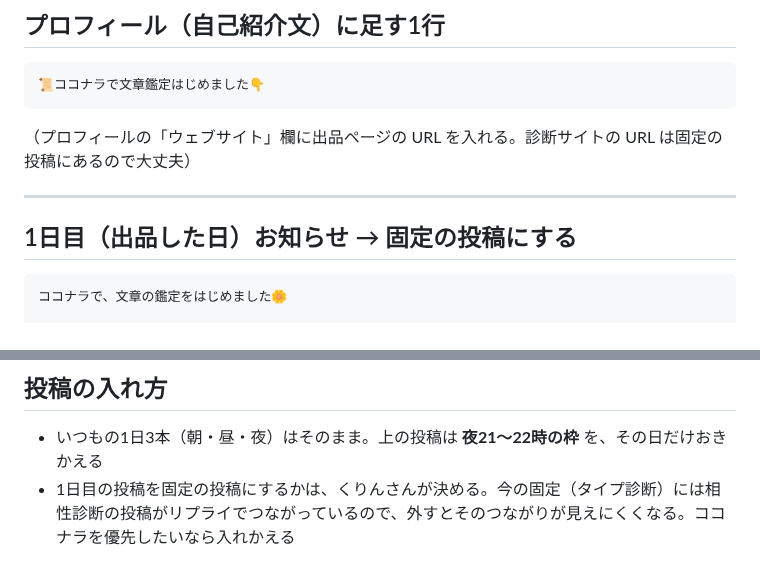
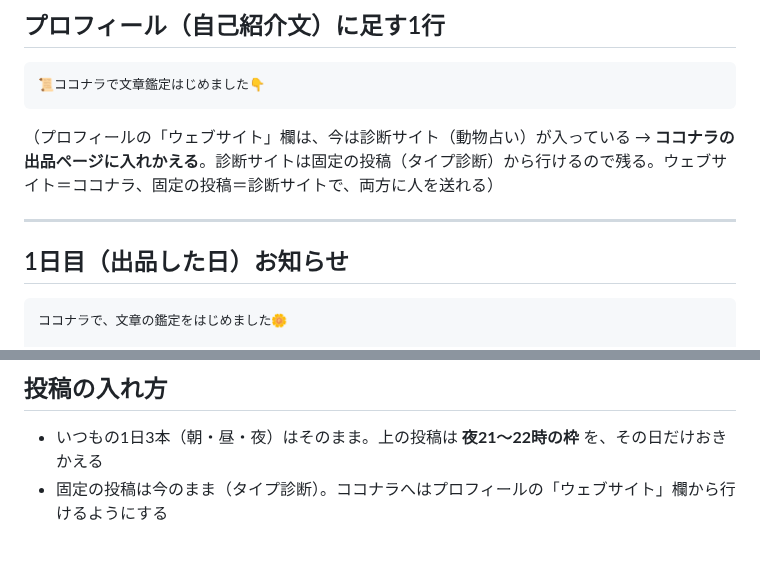
Before and after one commit to chi330-lab/love-animal-shindan, a Markdown page: kurin/x-posts-coconala-launch.md, 2 parts joined by grey strips. Drawn GitHub-style.

Commit message:
Plan: swap kurin X website link to Coconala, keep diagnosis in pinned post
Co-Authored-By: Claude Opus 5.5 <noreply@anthropic.com>
Claude-Session: https://claude.ai/code/session_01LHZpZhVnSr9ThKgmUe1HjH

````diff
--- a/kurin/x-posts-coconala-launch.md
+++ b/kurin/x-posts-coconala-launch.md
@@ -11,11 +11,11 @@
 ```
 📜ココナラで文章鑑定はじめました👇
 ```
-（プロフィールの「ウェブサイト」欄に出品ページの URL を入れる。診断サイトの URL は固定の投稿にあるので大丈夫）
+（プロフィールの「ウェブサイト」欄は、今は診断サイト（動物占い）が入っている → **ココナラの出品ページに入れかえる**。診断サイトは固定の投稿（タイプ診断）から行けるので残る。ウェブサイト＝ココナラ、固定の投稿＝診断サイトで、両方に人を送れる）
 
 ---
 
-## 1日目（出品した日）お知らせ → 固定の投稿にする
+## 1日目（出品した日）お知らせ
 ```
 ココナラで、文章の鑑定をはじめました🌼
 
@@ -90,4 +90,4 @@ https://coconala.com/services/4451374
 
 ## 投稿の入れ方
 - いつもの1日3本（朝・昼・夜）はそのまま。上の投稿は **夜21〜22時の枠** を、その日だけおきかえる
-- 1日目の投稿を固定の投稿にするかは、くりんさんが決める。今の固定（タイプ診断）には相性診断の投稿がリプライでつながっているので、外すとそのつながりが見えにくくなる。ココナラを優先したいなら入れかえる
+- 固定の投稿は今のまま（タイプ診断）。ココナラへはプロフィールの「ウェブサイト」欄から行けるようにする
````
Also changed, not shown: brands/kurin.md (+1 -1 lines).
